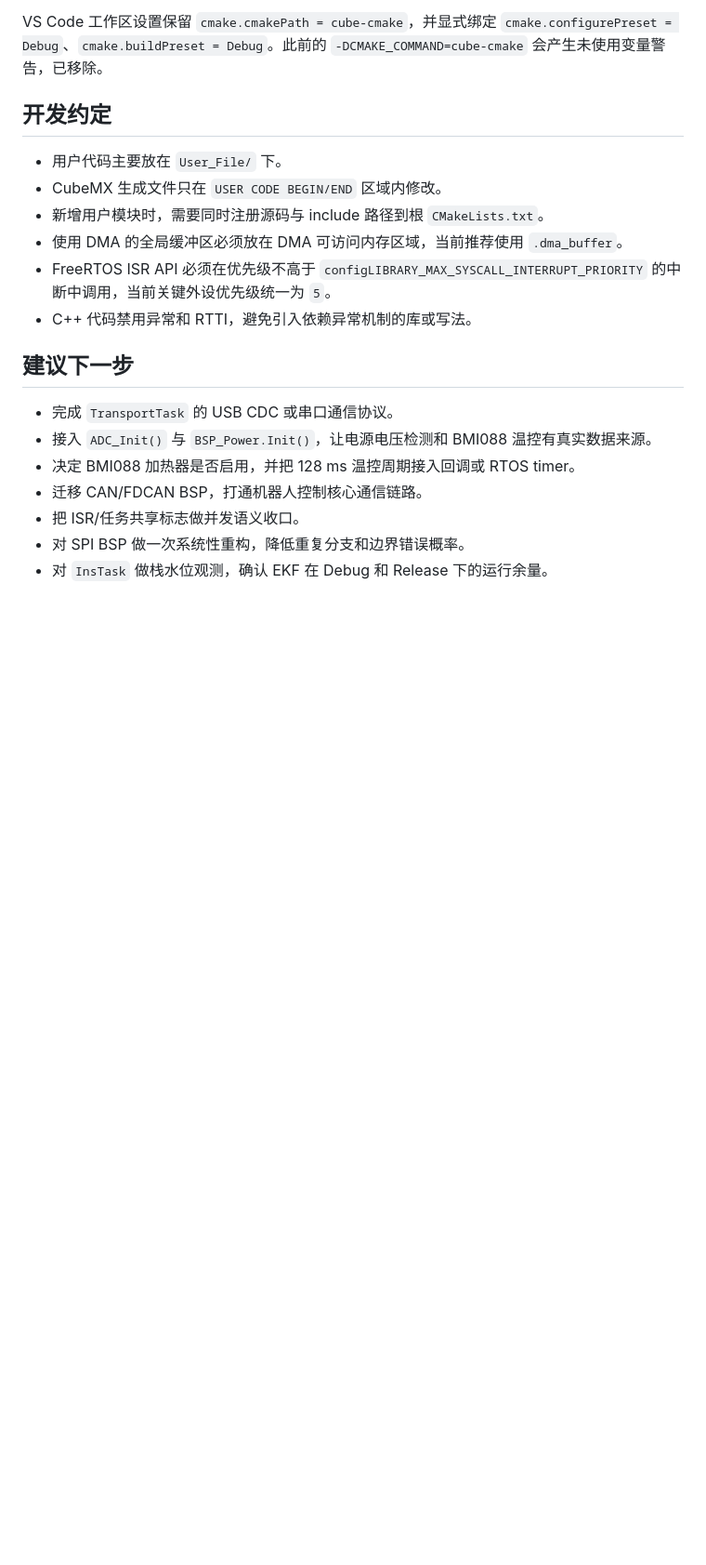
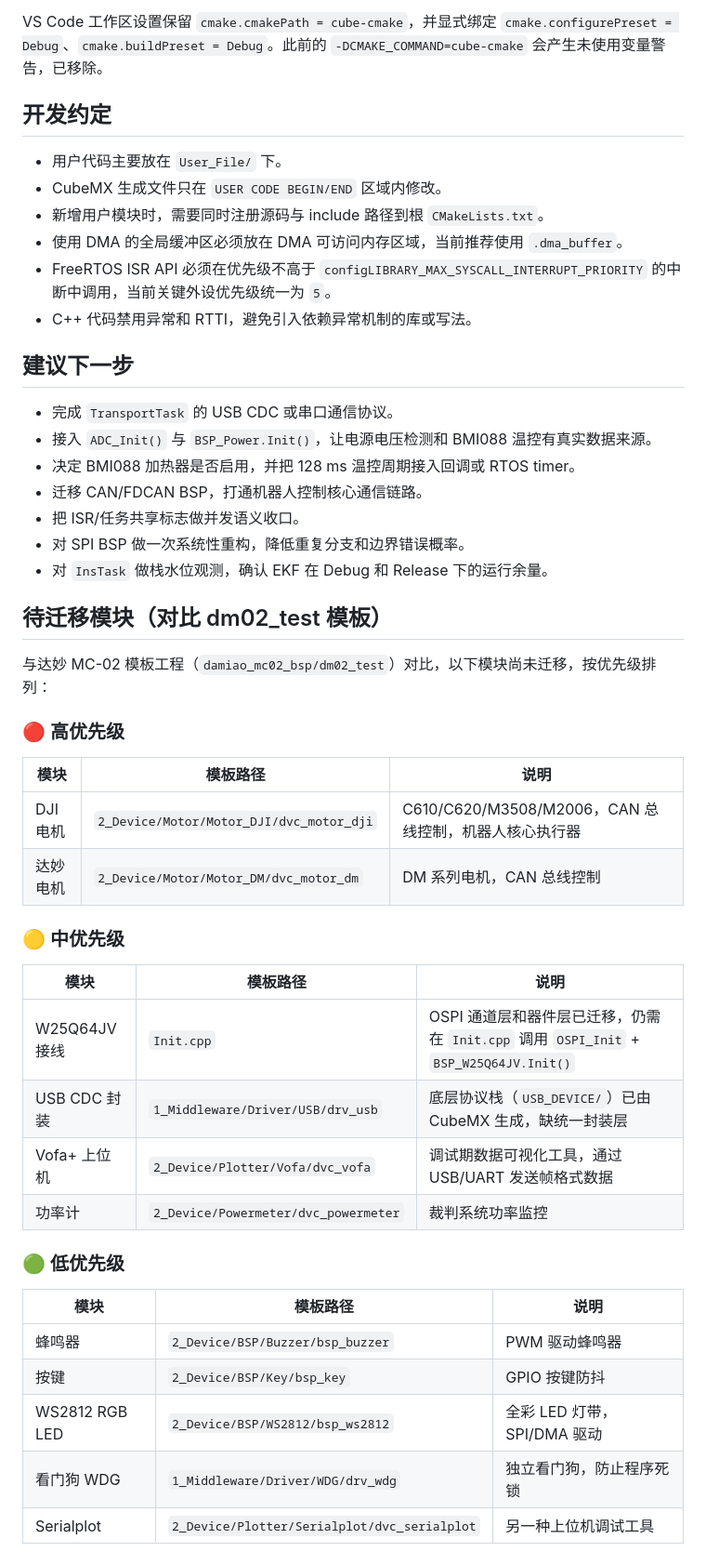
Before and after one commit to MermaidFAR/H7_BSP, a Markdown page: README.md, the part around the change. Shown at 93% size. GitHub-like rendering; blank space fills up the shorter version.

Commit message:
docs(readme): 添加待迁移模块对比清单
对比 dm02_test 模板，按优先级列出缺失模块：
高优先级: DJI 电机、达妙电机
中优先级: W25Q64JV 接线、USB CDC 封装、Vofa+、功率计
低优先级: Buzzer、Key、WS2812、WDG、Serialplot

Co-authored-by: Copilot <223556219+Copilot@users.noreply.github.com>

```diff
--- a/README.md
+++ b/README.md
@@ -630,3 +630,33 @@ VS Code 工作区设置保留 `cmake.cmakePath = cube-cmake`，并显式绑定 `
 - 把 ISR/任务共享标志做并发语义收口。
 - 对 SPI BSP 做一次系统性重构，降低重复分支和边界错误概率。
 - 对 `InsTask` 做栈水位观测，确认 EKF 在 Debug 和 Release 下的运行余量。
+
+## 待迁移模块（对比 dm02_test 模板）
+
+与达妙 MC-02 模板工程（`damiao_mc02_bsp/dm02_test`）对比，以下模块尚未迁移，按优先级排列：
+
+### 🔴 高优先级
+
+| 模块 | 模板路径 | 说明 |
+| --- | --- | --- |
+| DJI 电机 | `2_Device/Motor/Motor_DJI/dvc_motor_dji` | C610/C620/M3508/M2006，CAN 总线控制，机器人核心执行器 |
+| 达妙电机 | `2_Device/Motor/Motor_DM/dvc_motor_dm` | DM 系列电机，CAN 总线控制 |
+
+### 🟡 中优先级
+
+| 模块 | 模板路径 | 说明 |
+| --- | --- | --- |
+| W25Q64JV 接线 | `Init.cpp` | OSPI 通道层和器件层已迁移，仍需在 `Init.cpp` 调用 `OSPI_Init` + `BSP_W25Q64JV.Init()` |
+| USB CDC 封装 | `1_Middleware/Driver/USB/drv_usb` | 底层协议栈（`USB_DEVICE/`）已由 CubeMX 生成，缺统一封装层 |
+| Vofa+ 上位机 | `2_Device/Plotter/Vofa/dvc_vofa` | 调试期数据可视化工具，通过 USB/UART 发送帧格式数据 |
+| 功率计 | `2_Device/Powermeter/dvc_powermeter` | 裁判系统功率监控 |
+
+### 🟢 低优先级
+
+| 模块 | 模板路径 | 说明 |
+| --- | --- | --- |
+| 蜂鸣器 | `2_Device/BSP/Buzzer/bsp_buzzer` | PWM 驱动蜂鸣器 |
+| 按键 | `2_Device/BSP/Key/bsp_key` | GPIO 按键防抖 |
+| WS2812 RGB LED | `2_Device/BSP/WS2812/bsp_ws2812` | 全彩 LED 灯带，SPI/DMA 驱动 |
+| 看门狗 WDG | `1_Middleware/Driver/WDG/drv_wdg` | 独立看门狗，防止程序死锁 |
+| Serialplot | `2_Device/Plotter/Serialplot/dvc_serialplot` | 另一种上位机调试工具 |
```
